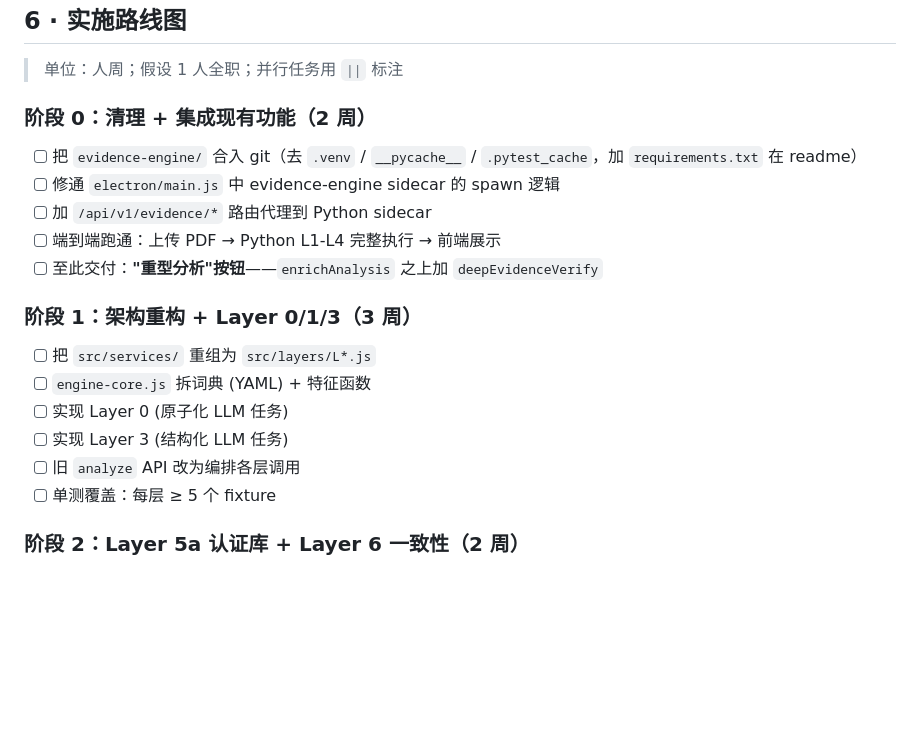
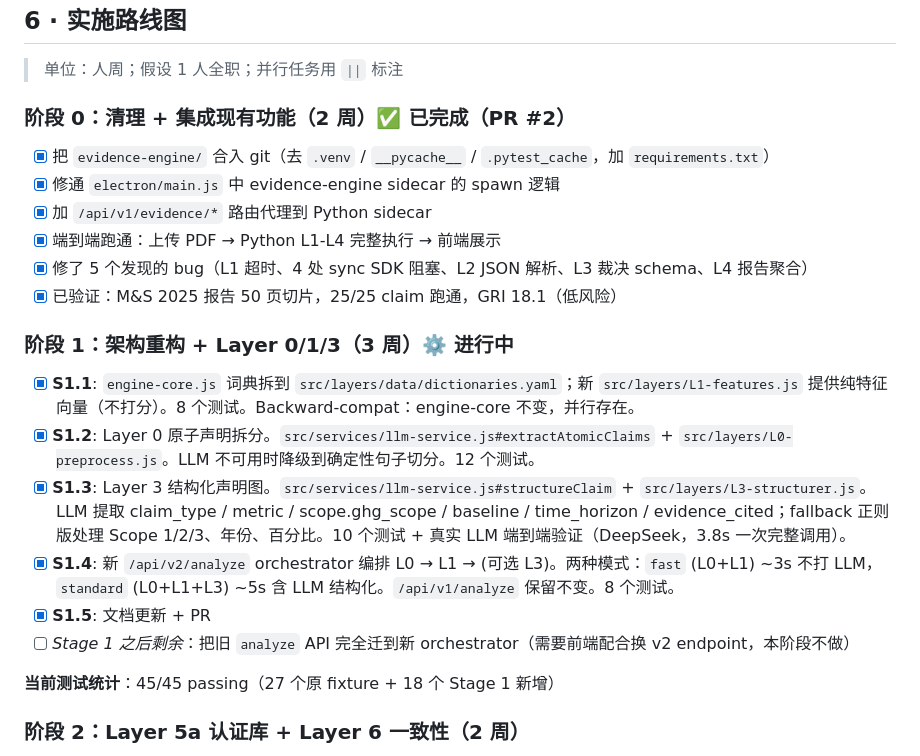
Before and after one commit to XilaiWang/greenwash-lens, a Markdown page: docs/greenwash-detection-plan.md, the part around the change. Drawn GitHub-style; blank space fills up the shorter version.

Commit message:
stage 1 (S1.5): mark Stage 0 + Stage 1 progress in plan + README
Updates the detection plan's implementation roadmap to reflect
what's actually done vs what's left. Adds a /api/v2/analyze
usage snippet to the README so anyone cloning the repo can try
the new pipeline in one curl.

No code changes.

Co-Authored-By: Claude Opus 4.7 <noreply@anthropic.com>

```diff
--- a/docs/greenwash-detection-plan.md
+++ b/docs/greenwash-detection-plan.md
@@ -459,20 +459,23 @@ CREATE TABLE sector_baseline (
 
 > 单位：人周；假设 1 人全职；并行任务用 `||` 标注
 
-### 阶段 0：清理 + 集成现有功能（**2 周**）
-- [ ] 把 `evidence-engine/` 合入 git（去 `.venv` / `__pycache__` / `.pytest_cache`，加 `requirements.txt` 在 readme）
-- [ ] 修通 `electron/main.js` 中 evidence-engine sidecar 的 spawn 逻辑
-- [ ] 加 `/api/v1/evidence/*` 路由代理到 Python sidecar
-- [ ] 端到端跑通：上传 PDF → Python L1-L4 完整执行 → 前端展示
-- [ ] 至此交付：**"重型分析"按钮**——`enrichAnalysis` 之上加 `deepEvidenceVerify`
+### 阶段 0：清理 + 集成现有功能（**2 周**）✅ 已完成（PR #2）
+- [x] 把 `evidence-engine/` 合入 git（去 `.venv` / `__pycache__` / `.pytest_cache`，加 `requirements.txt`）
+- [x] 修通 `electron/main.js` 中 evidence-engine sidecar 的 spawn 逻辑
+- [x] 加 `/api/v1/evidence/*` 路由代理到 Python sidecar
+- [x] 端到端跑通：上传 PDF → Python L1-L4 完整执行 → 前端展示
+- [x] 修了 5 个发现的 bug（L1 超时、4 处 sync SDK 阻塞、L2 JSON 解析、L3 裁决 schema、L4 报告聚合）
+- [x] 已验证：M&S 2025 报告 50 页切片，25/25 claim 跑通，GRI 18.1（低风险）
 
-### 阶段 1：架构重构 + Layer 0/1/3（**3 周**）
-- [ ] 把 `src/services/` 重组为 `src/layers/L*.js`
-- [ ] `engine-core.js` 拆词典 (YAML) + 特征函数
-- [ ] 实现 Layer 0 (原子化 LLM 任务)
-- [ ] 实现 Layer 3 (结构化 LLM 任务)
-- [ ] 旧 `analyze` API 改为编排各层调用
-- [ ] 单测覆盖：每层 ≥ 5 个 fixture
+### 阶段 1：架构重构 + Layer 0/1/3（**3 周**）⚙️ 进行中
+- [x] **S1.1**: `engine-core.js` 词典拆到 `src/layers/data/dictionaries.yaml`；新 `src/layers/L1-features.js` 提供纯特征向量（不打分）。8 个测试。Backward-compat：engine-core 不变，并行存在。
+- [x] **S1.2**: Layer 0 原子声明拆分。`src/services/llm-service.js#extractAtomicClaims` + `src/layers/L0-preprocess.js`。LLM 不可用时降级到确定性句子切分。12 个测试。
+- [x] **S1.3**: Layer 3 结构化声明图。`src/services/llm-service.js#structureClaim` + `src/layers/L3-structurer.js`。LLM 提取 claim_type / metric / scope.ghg_scope / baseline / time_horizon / evidence_cited；fallback 正则版处理 Scope 1/2/3、年份、百分比。10 个测试 + 真实 LLM 端到端验证（DeepSeek，3.8s 一次完整调用）。
+- [x] **S1.4**: 新 `/api/v2/analyze` orchestrator 编排 L0 → L1 → (可选 L3)。两种模式：`fast` (L0+L1) ~3s 不打 LLM，`standard` (L0+L1+L3) ~5s 含 LLM 结构化。`/api/v1/analyze` 保留不变。8 个测试。
+- [x] **S1.5**: 文档更新 + PR
+- [ ] _Stage 1 之后剩余_：把旧 `analyze` API 完全迁到新 orchestrator（需要前端配合换 v2 endpoint，本阶段不做）
+
+**当前测试统计**：45/45 passing（27 个原 fixture + 18 个 Stage 1 新增）
 
 ### 阶段 2：Layer 5a 认证库 + Layer 6 一致性（**2 周**）
 - [ ] 认证种子库 YAML + 加载器 + API
```
Also changed, not shown: README.md (+12 -0 lines).
